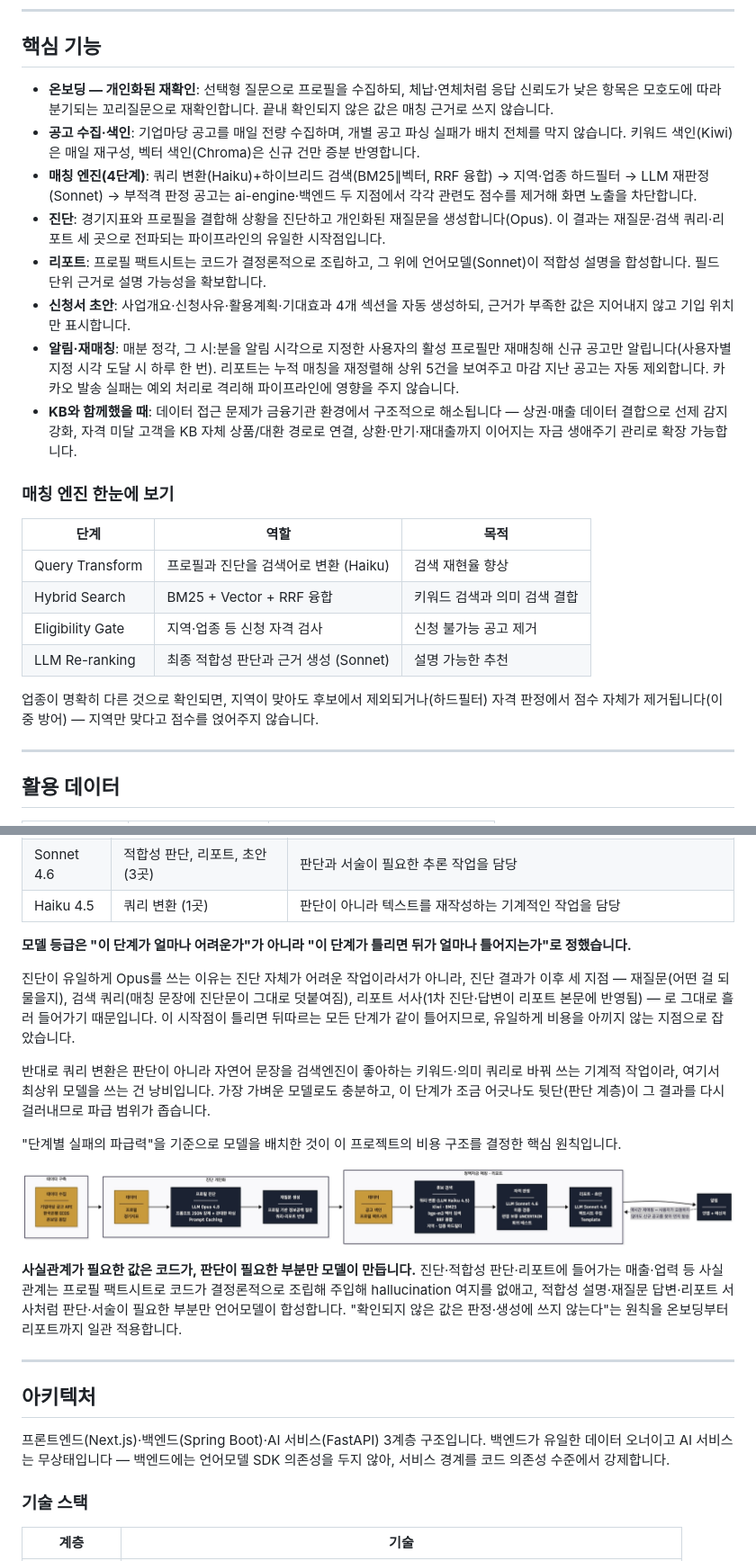
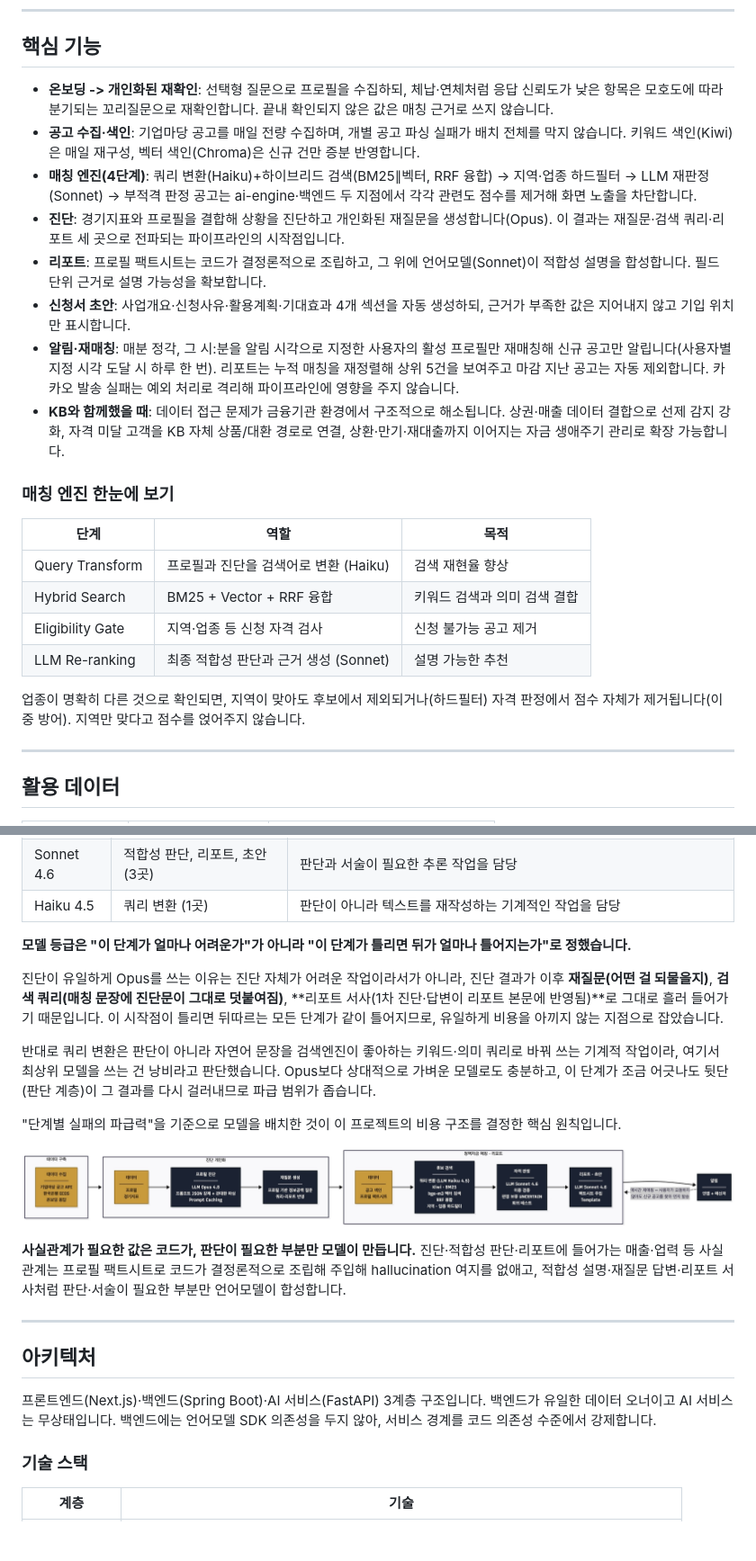
Before and after one commit to KB-AI-Challenge-Just-it/opro, a Markdown page: README.md, 2 parts joined by grey strips. Shown at 90% size. Drawn GitHub-style; blank space fills up the shorter version.

Commit message:
Fix formatting and wording in README.md

```diff
--- a/README.md
+++ b/README.md
@@ -92,14 +92,14 @@
 
 ## 핵심 기능
 
-- **온보딩 — 개인화된 재확인**: 선택형 질문으로 프로필을 수집하되, 체납·연체처럼 응답 신뢰도가 낮은 항목은 모호도에 따라 분기되는 꼬리질문으로 재확인합니다. 끝내 확인되지 않은 값은 매칭 근거로 쓰지 않습니다.
+- **온보딩 -> 개인화된 재확인**: 선택형 질문으로 프로필을 수집하되, 체납·연체처럼 응답 신뢰도가 낮은 항목은 모호도에 따라 분기되는 꼬리질문으로 재확인합니다. 끝내 확인되지 않은 값은 매칭 근거로 쓰지 않습니다.
 - **공고 수집·색인**: 기업마당 공고를 매일 전량 수집하며, 개별 공고 파싱 실패가 배치 전체를 막지 않습니다. 키워드 색인(Kiwi)은 매일 재구성, 벡터 색인(Chroma)은 신규 건만 증분 반영합니다.
 - **매칭 엔진(4단계)**: 쿼리 변환(Haiku)+하이브리드 검색(BM25∥벡터, RRF 융합) → 지역·업종 하드필터 → LLM 재판정(Sonnet) → 부적격 판정 공고는 ai-engine·백엔드 두 지점에서 각각 관련도 점수를 제거해 화면 노출을 차단합니다.
-- **진단**: 경기지표와 프로필을 결합해 상황을 진단하고 개인화된 재질문을 생성합니다(Opus). 이 결과는 재질문·검색 쿼리·리포트 세 곳으로 전파되는 파이프라인의 유일한 시작점입니다.
+- **진단**: 경기지표와 프로필을 결합해 상황을 진단하고 개인화된 재질문을 생성합니다(Opus). 이 결과는 재질문·검색 쿼리·리포트 세 곳으로 전파되는 파이프라인의 시작점입니다.
 - **리포트**: 프로필 팩트시트는 코드가 결정론적으로 조립하고, 그 위에 언어모델(Sonnet)이 적합성 설명을 합성합니다. 필드 단위 근거로 설명 가능성을 확보합니다.
 - **신청서 초안**: 사업개요·신청사유·활용계획·기대효과 4개 섹션을 자동 생성하되, 근거가 부족한 값은 지어내지 않고 기입 위치만 표시합니다.
 - **알림·재매칭**: 매분 정각, 그 시:분을 알림 시각으로 지정한 사용자의 활성 프로필만 재매칭해 신규 공고만 알립니다(사용자별 지정 시각 도달 시 하루 한 번). 리포트는 누적 매칭을 재정렬해 상위 5건을 보여주고 마감 지난 공고는 자동 제외합니다. 카카오 발송 실패는 예외 처리로 격리해 파이프라인에 영향을 주지 않습니다.
-- **KB와 함께했을 때**: 데이터 접근 문제가 금융기관 환경에서 구조적으로 해소됩니다 — 상권·매출 데이터 결합으로 선제 감지 강화, 자격 미달 고객을 KB 자체 상품/대환 경로로 연결, 상환·만기·재대출까지 이어지는 자금 생애주기 관리로 확장 가능합니다.
+- **KB와 함께했을 때**: 데이터 접근 문제가 금융기관 환경에서 구조적으로 해소됩니다. 상권·매출 데이터 결합으로 선제 감지 강화, 자격 미달 고객을 KB 자체 상품/대환 경로로 연결, 상환·만기·재대출까지 이어지는 자금 생애주기 관리로 확장 가능합니다.
 
 ### 매칭 엔진 한눈에 보기
 
@@ -110,7 +110,7 @@
 | Eligibility Gate | 지역·업종 등 신청 자격 검사 | 신청 불가능 공고 제거 |
 | LLM Re-ranking | 최종 적합성 판단과 근거 생성 (Sonnet) | 설명 가능한 추천 |
 
-업종이 명확히 다른 것으로 확인되면, 지역이 맞아도 후보에서 제외되거나(하드필터) 자격 판정에서 점수 자체가 제거됩니다(이중 방어) — 지역만 맞다고 점수를 얹어주지 않습니다.
+업종이 명확히 다른 것으로 확인되면, 지역이 맞아도 후보에서 제외되거나(하드필터) 자격 판정에서 점수 자체가 제거됩니다(이중 방어). 지역만 맞다고 점수를 얹어주지 않습니다.
 
 ---
 
@@ -137,21 +137,21 @@
 
 **모델 등급은 "이 단계가 얼마나 어려운가"가 아니라 "이 단계가 틀리면 뒤가 얼마나 틀어지는가"로 정했습니다.**
 
-진단이 유일하게 Opus를 쓰는 이유는 진단 자체가 어려운 작업이라서가 아니라, 진단 결과가 이후 세 지점 — 재질문(어떤 걸 되물을지), 검색 쿼리(매칭 문장에 진단문이 그대로 덧붙여짐), 리포트 서사(1차 진단·답변이 리포트 본문에 반영됨) — 로 그대로 흘러 들어가기 때문입니다. 이 시작점이 틀리면 뒤따르는 모든 단계가 같이 틀어지므로, 유일하게 비용을 아끼지 않는 지점으로 잡았습니다.
+진단이 유일하게 Opus를 쓰는 이유는 진단 자체가 어려운 작업이라서가 아니라, 진단 결과가 이후 **재질문(어떤 걸 되물을지)**, **검색 쿼리(매칭 문장에 진단문이 그대로 덧붙여짐)**, **리포트 서사(1차 진단·답변이 리포트 본문에 반영됨)**로 그대로 흘러 들어가기 때문입니다. 이 시작점이 틀리면 뒤따르는 모든 단계가 같이 틀어지므로, 유일하게 비용을 아끼지 않는 지점으로 잡았습니다.
 
-반대로 쿼리 변환은 판단이 아니라 자연어 문장을 검색엔진이 좋아하는 키워드·의미 쿼리로 바꿔 쓰는 기계적 작업이라, 여기서 최상위 모델을 쓰는 건 낭비입니다. 가장 가벼운 모델로도 충분하고, 이 단계가 조금 어긋나도 뒷단(판단 계층)이 그 결과를 다시 걸러내므로 파급 범위가 좁습니다.
+반대로 쿼리 변환은 판단이 아니라 자연어 문장을 검색엔진이 좋아하는 키워드·의미 쿼리로 바꿔 쓰는 기계적 작업이라, 여기서 최상위 모델을 쓰는 건 낭비라고 판단했습니다. Opus보다 상대적으로 가벼운 모델로도 충분하고, 이 단계가 조금 어긋나도 뒷단(판단 계층)이 그 결과를 다시 걸러내므로 파급 범위가 좁습니다.
 
 "단계별 실패의 파급력"을 기준으로 모델을 배치한 것이 이 프로젝트의 비용 구조를 결정한 핵심 원칙입니다.
 
 ![AI 모델 배분 파이프라인](doc/screenshots/model_pipeline.png)
 
-**사실관계가 필요한 값은 코드가, 판단이 필요한 부분만 모델이 만듭니다.** 진단·적합성 판단·리포트에 들어가는 매출·업력 등 사실관계는 프로필 팩트시트로 코드가 결정론적으로 조립해 주입해 hallucination 여지를 없애고, 적합성 설명·재질문 답변·리포트 서사처럼 판단·서술이 필요한 부분만 언어모델이 합성합니다. "확인되지 않은 값은 판정·생성에 쓰지 않는다"는 원칙을 온보딩부터 리포트까지 일관 적용합니다.
+**사실관계가 필요한 값은 코드가, 판단이 필요한 부분만 모델이 만듭니다.** 진단·적합성 판단·리포트에 들어가는 매출·업력 등 사실관계는 프로필 팩트시트로 코드가 결정론적으로 조립해 주입해 hallucination 여지를 없애고, 적합성 설명·재질문 답변·리포트 서사처럼 판단·서술이 필요한 부분만 언어모델이 합성합니다.
 
 ---
 
 ## 아키텍처
 
-프론트엔드(Next.js)·백엔드(Spring Boot)·AI 서비스(FastAPI) 3계층 구조입니다. 백엔드가 유일한 데이터 오너이고 AI 서비스는 무상태입니다 — 백엔드에는 언어모델 SDK 의존성을 두지 않아, 서비스 경계를 코드 의존성 수준에서 강제합니다.
+프론트엔드(Next.js)·백엔드(Spring Boot)·AI 서비스(FastAPI) 3계층 구조입니다. 백엔드가 유일한 데이터 오너이고 AI 서비스는 무상태입니다. 백엔드에는 언어모델 SDK 의존성을 두지 않아, 서비스 경계를 코드 의존성 수준에서 강제합니다.
 
 ### 기술 스택
 
```
